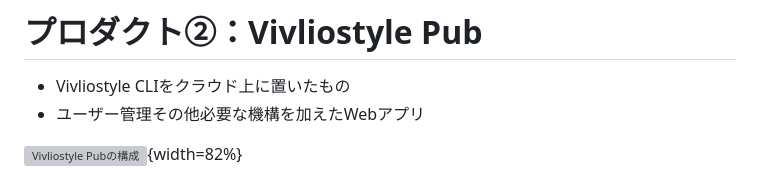
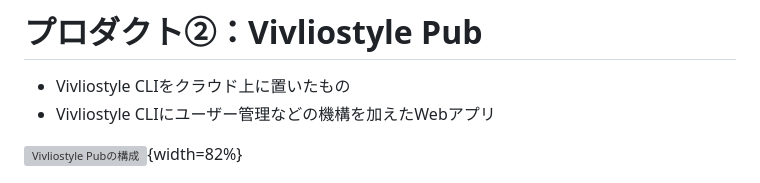
Before and after one commit to ogwata/jagat-20250117, a Markdown page: manuscript.md, the part around the change. Rendered like a GitHub page; grey boxes are pictures that could not be loaded.

Commit message:
ユーザー管理などの機構を加え

```diff
--- a/manuscript.md
+++ b/manuscript.md
@@ -76,7 +76,7 @@ XML・CSS組版の動向と生成AI活用<br/>
 # プロダクト②：Vivliostyle Pub
 
 - Vivliostyle CLIをクラウド上に置いたもの
-- ユーザー管理その他必要な機構を加えたWebアプリ
+- Vivliostyle CLIにユーザー管理などの機構を加えたWebアプリ
 
 ![Vivliostyle Pubの構成](./images/fig-3.svg){width=82%}
 
```
